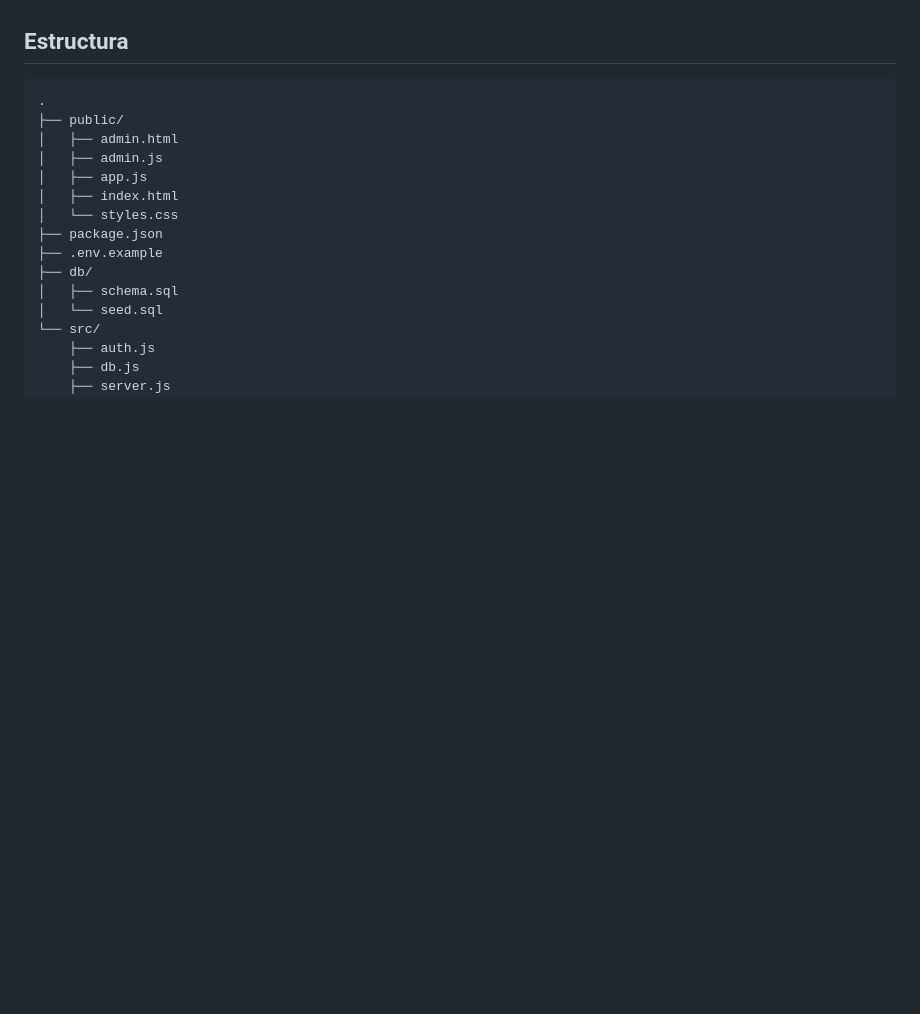
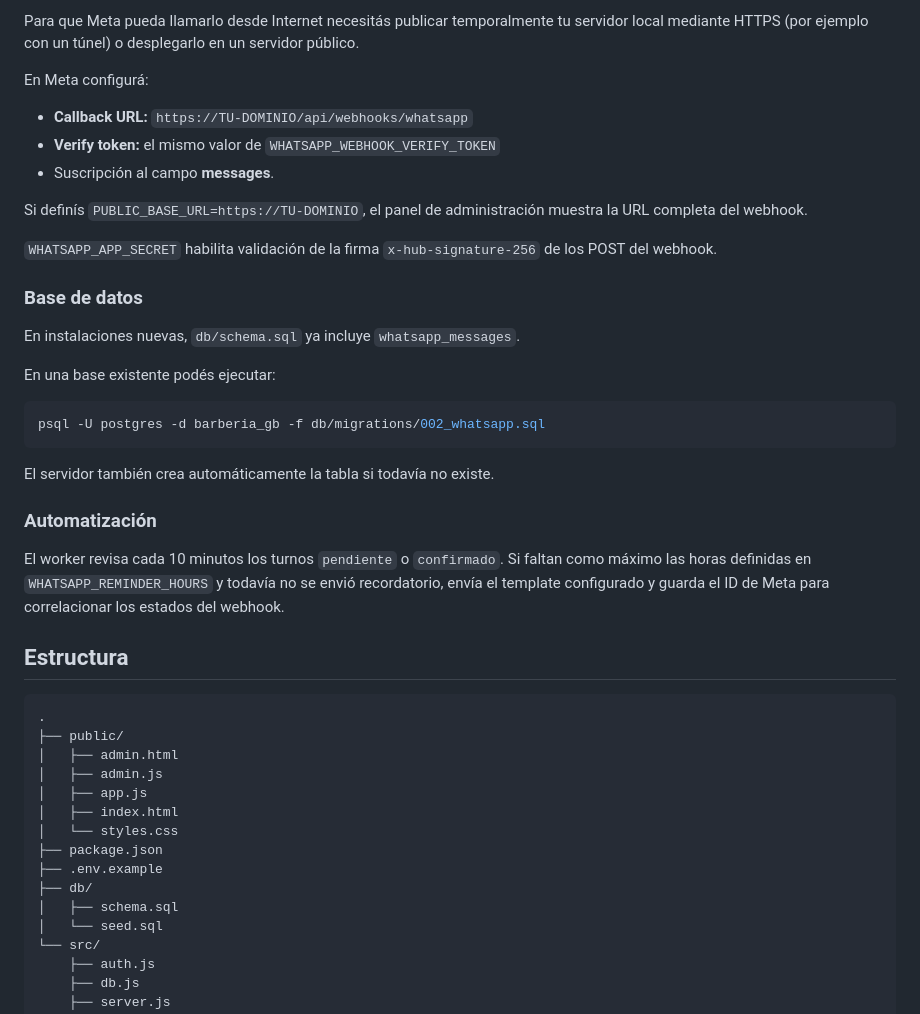
Before and after one commit to EliasBenitez04/sistema-barberia-gb, a Markdown page: README.md, the part around one of its changes. Drawn GitHub-style; blank space fills up the shorter version.

````diff
--- a/README.md
+++ b/README.md
@@ -90,3 +146,30 @@ El worker revisa cada 10 minutos los turnos pendientes/confirmados próximos y m
+Para que Meta pueda llamarlo desde Internet necesitás publicar temporalmente tu servidor local mediante HTTPS (por ejemplo con un túnel) o desplegarlo en un servidor público.
+
+En Meta configurá:
+
+- **Callback URL:** `https://TU-DOMINIO/api/webhooks/whatsapp`
+- **Verify token:** el mismo valor de `WHATSAPP_WEBHOOK_VERIFY_TOKEN`
+- Suscripción al campo **messages**.
+
+Si definís `PUBLIC_BASE_URL=https://TU-DOMINIO`, el panel de administración muestra la URL completa del webhook.
+
+`WHATSAPP_APP_SECRET` habilita validación de la firma `x-hub-signature-256` de los POST del webhook.
+
+### Base de datos
+
+En instalaciones nuevas, `db/schema.sql` ya incluye `whatsapp_messages`.
+
+En una base existente podés ejecutar:
+
+```bash
+psql -U postgres -d barberia_gb -f db/migrations/002_whatsapp.sql
+```
+
+El servidor también crea automáticamente la tabla si todavía no existe.
+
+### Automatización
+
+El worker revisa cada 10 minutos los turnos `pendiente` o `confirmado`. Si faltan como máximo las horas definidas en `WHATSAPP_REMINDER_HOURS` y todavía no se envió recordatorio, envía el template configurado y guarda el ID de Meta para correlacionar los estados del webhook.
 
 ## Estructura
 
````
Also changed, not shown: other parts of README.md (+63 -7 lines).
